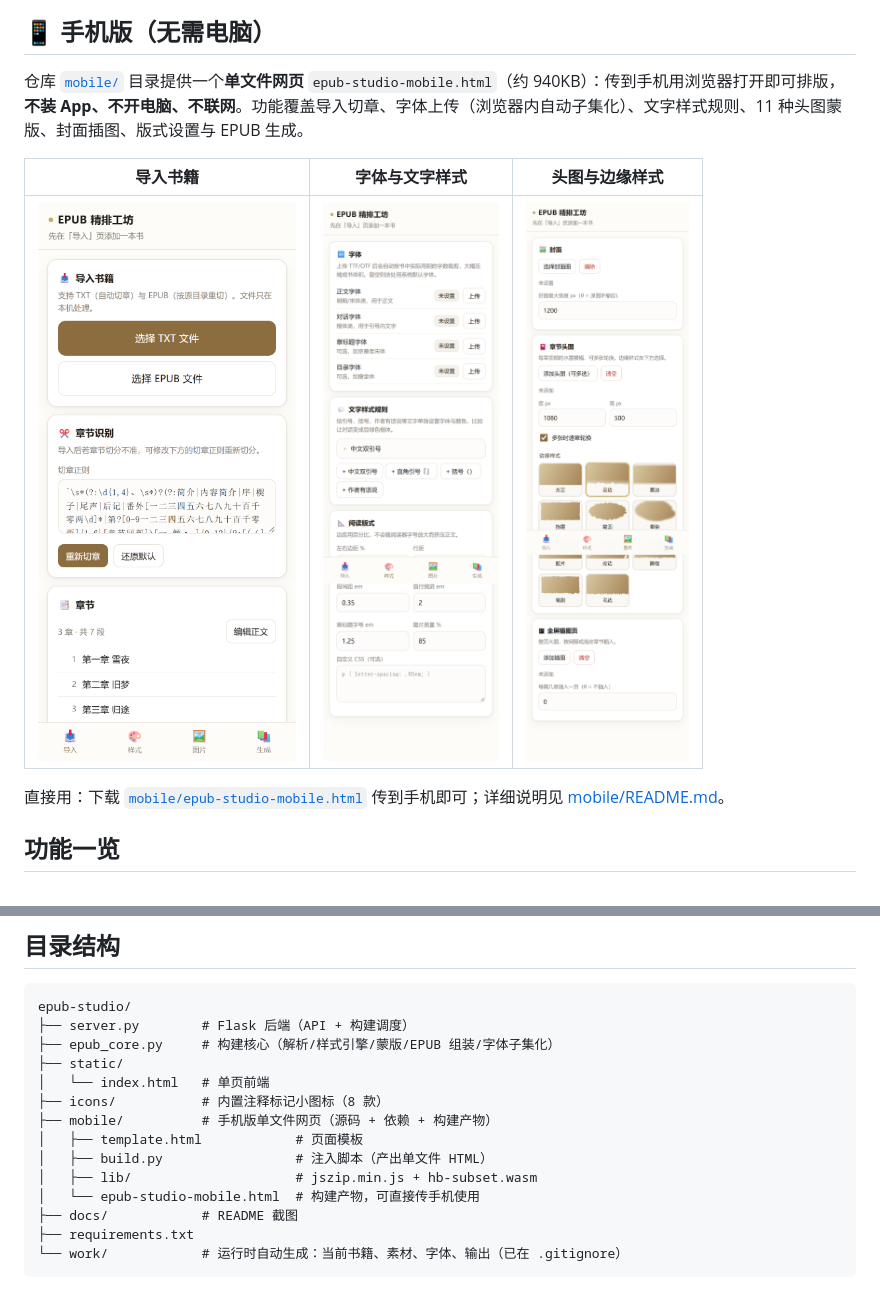
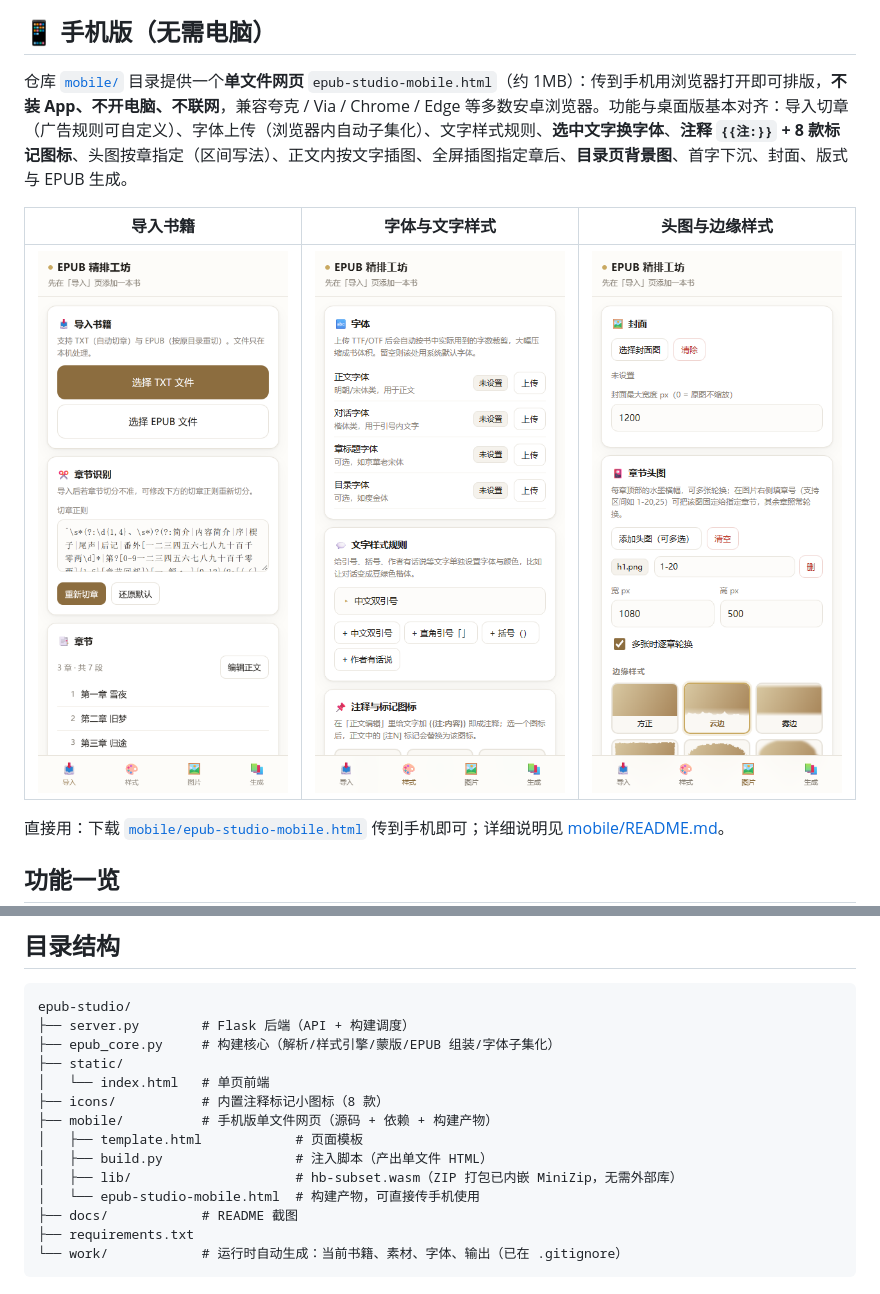
Before and after one commit to kasaki-7/kasaki-book-typesetting, a Markdown page: README.md, 2 parts joined by grey strips. GitHub-like rendering; pictures changed too: docs/mobile/v3-image.png (added), docs/mobile/v3-style.png (added).

```diff
--- a/README.md
+++ b/README.md
@@ -22,11 +22,11 @@
 
 ## 📱 手机版（无需电脑）
 
-仓库 [`mobile/`](mobile/) 目录提供一个**单文件网页** `epub-studio-mobile.html`（约 940KB）：传到手机用浏览器打开即可排版，**不装 App、不开电脑、不联网**。功能覆盖导入切章、字体上传（浏览器内自动子集化）、文字样式规则、11 种头图蒙版、封面插图、版式设置与 EPUB 生成。
+仓库 [`mobile/`](mobile/) 目录提供一个**单文件网页** `epub-studio-mobile.html`（约 1MB）：传到手机用浏览器打开即可排版，**不装 App、不开电脑、不联网**，兼容夸克 / Via / Chrome / Edge 等多数安卓浏览器。功能与桌面版基本对齐：导入切章（广告规则可自定义）、字体上传（浏览器内自动子集化）、文字样式规则、**选中文字换字体**、**注释 `{{注:}}` + 8 款标记图标**、头图按章指定（区间写法）、正文内按文字插图、全屏插图指定章后、**目录页背景图**、首字下沉、封面、版式与 EPUB 生成。
 
 | 导入书籍 | 字体与文字样式 | 头图与边缘样式 |
 |:---:|:---:|:---:|
-| ![导入](docs/mobile/02-import.png) | ![样式](docs/mobile/03-style.png) | ![图片](docs/mobile/04-image.png) |
+| ![导入](docs/mobile/02-import.png) | ![样式](docs/mobile/v3-style.png) | ![图片](docs/mobile/v3-image.png) |
 
 直接用：下载 [`mobile/epub-studio-mobile.html`](mobile/epub-studio-mobile.html) 传到手机即可；详细说明见 [mobile/README.md](mobile/README.md)。
 
@@ -77,7 +77,7 @@ epub-studio/
 ├── mobile/          # 手机版单文件网页（源码 + 依赖 + 构建产物）
 │   ├── template.html            # 页面模板
 │   ├── build.py                 # 注入脚本（产出单文件 HTML）
-│   ├── lib/                     # jszip.min.js + hb-subset.wasm
+│   ├── lib/                     # hb-subset.wasm（ZIP 打包已内嵌 MiniZip，无需外部库）
 │   └── epub-studio-mobile.html  # 构建产物，可直接传手机使用
 ├── docs/            # README 截图
 ├── requirements.txt
```
Also changed, not shown: mobile/README.md (+25 -18 lines), docs/mobile/v3-edit.png (added), 4 other files.
